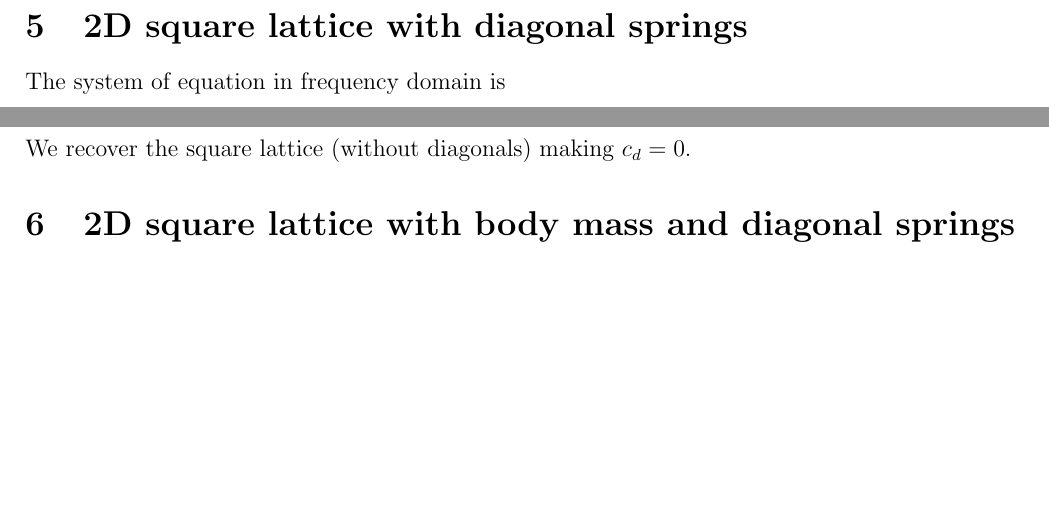
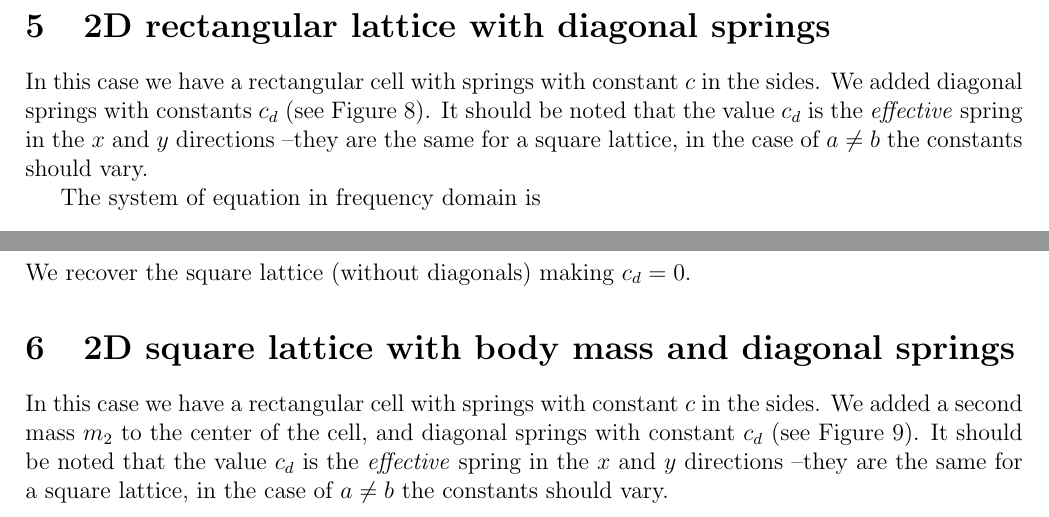
Before and after one commit to nicoguaro/spring-mass-lattices, a LaTeX document (Notes/spring-mass_lattices.tex): two parts of page 6 of 10 before the commit and two parts of page 6 of 11 after it, joined at a grey line, cut so that both start at the same text, the shorter picture padded with empty space. Compiled offline with pdfLaTeX.

Commit message:
Added description for squares with diagonals

```diff
--- a/Notes/spring-mass_lattices.tex
+++ b/Notes/spring-mass_lattices.tex
@@ -284,7 +284,8 @@ Or, equivalently
 \caption{Isofrequency contours for the first mode.}
 \end{figure}
 
-\section{2D square lattice with diagonal springs}
+\section{2D rectangular lattice with diagonal springs}
+In this case we have a rectangular cell with springs with constant $c$ in the sides. We added diagonal springs with constants $c_d$ (see Figure \ref{fig:square-diag}). It should be noted that the value $c_d$ is the \emph{effective} spring in the $x$ and $y$ directions --they are the same for a square lattice, in the case of $a\neq b$ the constants should vary.
 \begin{figure}[h]
 \centering
 \includegraphics[height=5cm]{img/spring-square-diag.pdf}
@@ -340,6 +341,7 @@ We recover the square lattice (without diagonals) making $c_d=0$.
 
 
 \section{2D square lattice with body mass and diagonal springs}
+In this case we have a rectangular cell with springs with constant $c$ in the sides. We added a second mass $m_2$ to the center of the cell, and diagonal springs with constant $c_d$ (see Figure \ref{fig:square-bcc}). It should be noted that the value $c_d$ is the \emph{effective} spring in the $x$ and $y$ directions --they are the same for a square lattice, in the case of $a\neq b$ the constants should vary.
 \begin{figure}[h]
 \centering
 \includegraphics[height=5cm]{img/spring-square-bcc.pdf}
```
Also changed, not shown: Notes/spring-mass_lattices.pdf, Notes/spring-mass_lattices.tex (4 more changed lines).
